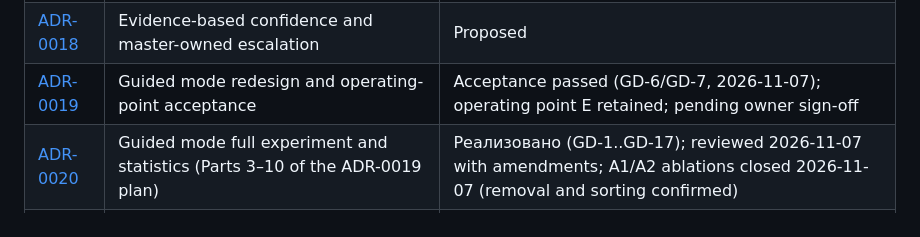
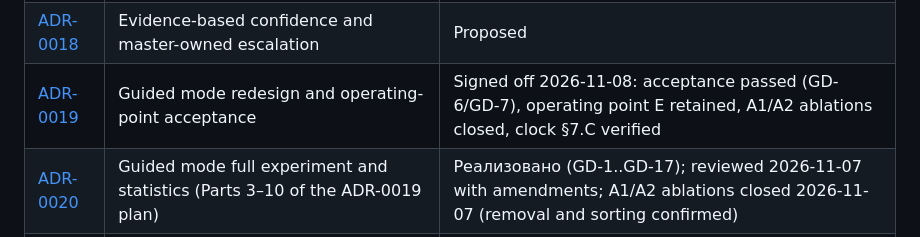
Before and after one commit to moondoom/appsecgate-mcp, a Markdown page: docs/adr/README.md, the part around the change. Drawn GitHub-style.

Commit message:
ADR-0019 signed off 2026-11-08: all review §G criteria met (A1/A2 ablations, clock verified, B2/B3, C1 unverified)

```diff
--- a/docs/adr/README.md
+++ b/docs/adr/README.md
@@ -20,7 +20,7 @@
 | [ADR-0016](ADR-0016-llm-throughput-and-context-lanes.md) | LLM throughput, context lanes and dynamic parallelism | Proposed (замеры завершены; guided-sched не реализован) |
 | [ADR-0017](ADR-0017-ttl-verdict-reevaluation-experiment.md) | TTL verdict reuse and re-evaluation experiment | Proposed |
 | [ADR-0018](ADR-0018-evidence-based-confidence.md) | Evidence-based confidence and master-owned escalation | Proposed |
-| [ADR-0019](ADR-0019-guided-mode-redesign.md) | Guided mode redesign and operating-point acceptance | Acceptance passed (GD-6/GD-7, 2026-11-07); operating point E retained; pending owner sign-off |
+| [ADR-0019](ADR-0019-guided-mode-redesign.md) | Guided mode redesign and operating-point acceptance | Signed off 2026-11-08: acceptance passed (GD-6/GD-7), operating point E retained, A1/A2 ablations closed, clock §7.C verified |
 | [ADR-0020](ADR-0020-guided-full-experiment-and-statistics.md) | Guided mode full experiment and statistics (Parts 3–10 of the ADR-0019 plan) | Реализовано (GD-1..GD-17); reviewed 2026-11-07 with amendments; A1/A2 ablations closed 2026-11-07 (removal and sorting confirmed) |
 | [ADR-0021](ADR-0021-sarif-import.md) | SARIF import of external scanner reports | Draft; reviewed 2026-11-07 with amendments (D1–D6); fixtures pending |
 
```
